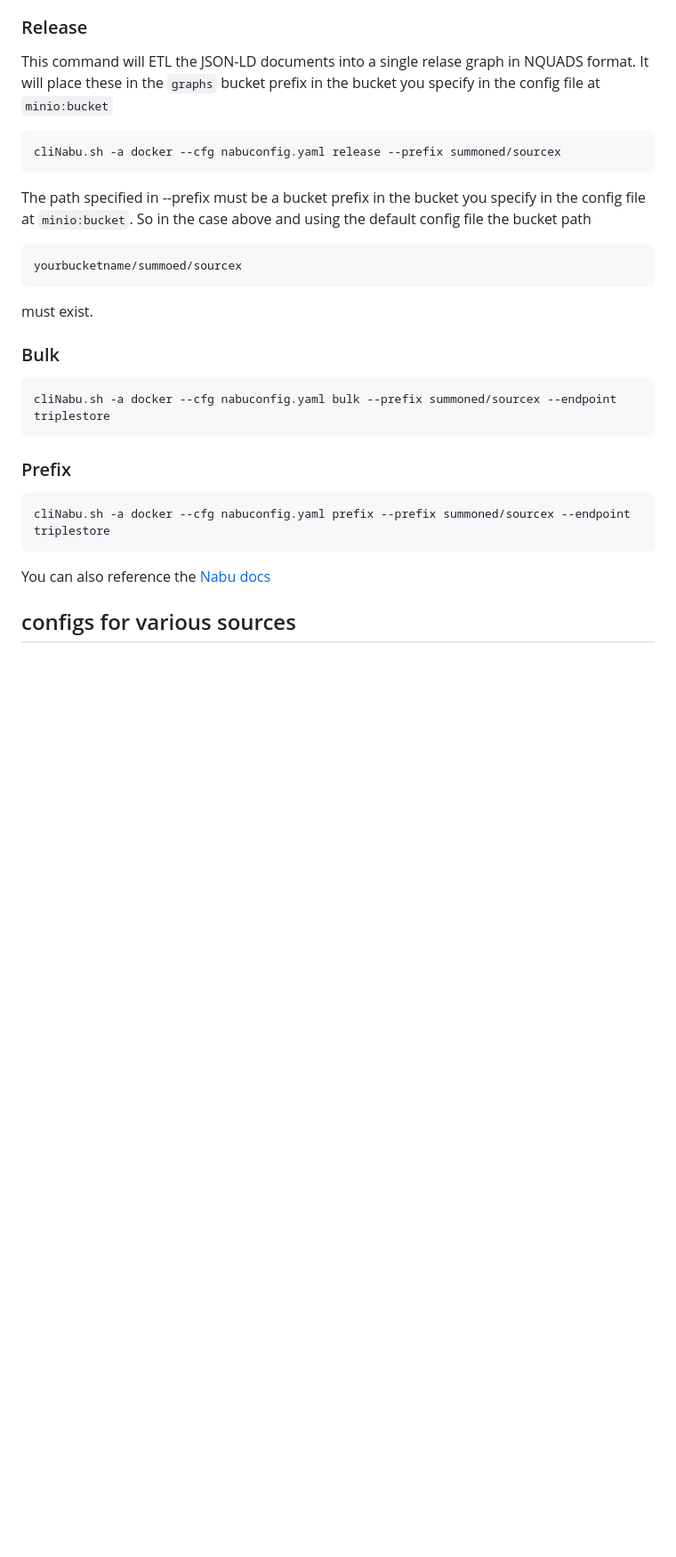
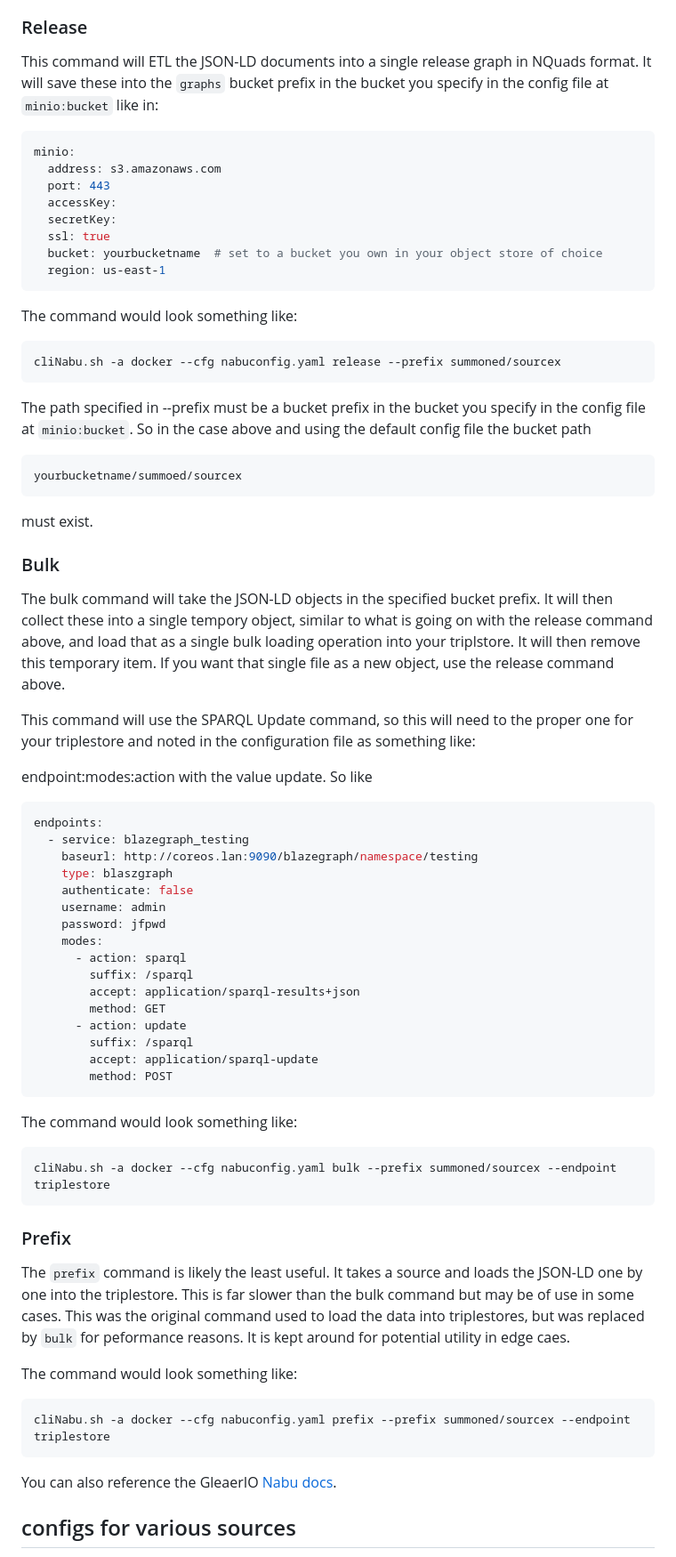
Before and after one commit to gleanerio/archetype, a Markdown page: docs/quickstart.md, the part around the change. Shown: that part at 89% size. GitHub-like rendering; blank space fills up the shorter version.

Commit message:
doc update for info on how to use cliNabu.sh

````diff
--- a/docs/quickstart.md
+++ b/docs/quickstart.md
@@ -81,9 +81,22 @@ This tool can also load JSON-LD objects into a triplestore.  It has been tested
 
 ### Release
 
-This command will ETL the JSON-LD documents into a single relase graph in NQUADS format.  It will
-place these in the ```graphs``` bucket prefix in the bucket you specify in the config file
-at ```minio:bucket```
+This command will ETL the JSON-LD documents into a single release graph in NQuads format.  It will
+save these into the ```graphs``` bucket prefix in the bucket you specify in the config file
+at ```minio:bucket``` like in:
+
+```yaml
+minio:
+  address: s3.amazonaws.com
+  port: 443
+  accessKey:
+  secretKey:
+  ssl: true
+  bucket: yourbucketname  # set to a bucket you own in your object store of choice
+  region: us-east-1
+```
+
+The command would look something like:
 
 ```bash
 cliNabu.sh -a docker --cfg nabuconfig.yaml release --prefix summoned/sourcex
@@ -101,18 +114,56 @@ must exist.
 
 ### Bulk
 
+The bulk command will take the JSON-LD objects in the specified bucket prefix.  It will then collect
+these into a single tempory object, similar to what is going on with the release command above,
+and load that as a single bulk loading operation into your triplstore.  It will then remove this
+temporary item.  If you want that single file as a new object, use the release command above.
+
+This command will use the SPARQL Update command, so this will need to the proper one for your
+triplestore and noted in the configuration file as something like:
+
+endpoint:modes:action with the value update.  So like
+
+```yaml
+endpoints:
+  - service: blazegraph_testing
+    baseurl: http://coreos.lan:9090/blazegraph/namespace/testing
+    type: blaszgraph
+    authenticate: false
+    username: admin
+    password: jfpwd
+    modes:
+      - action: sparql
+        suffix: /sparql
+        accept: application/sparql-results+json
+        method: GET
+      - action: update
+        suffix: /sparql
+        accept: application/sparql-update
+        method: POST
+```
+The command would look something like:
+
 ```bash
 cliNabu.sh -a docker --cfg nabuconfig.yaml bulk --prefix summoned/sourcex --endpoint triplestore
 ```
 
 ### Prefix
 
+The ```prefix``` command is likely the least useful.  It takes a source and loads the JSON-LD
+one by one into the triplestore.  This is far slower than the bulk command but may be of use
+in some cases.  This was the original command used to load the data into triplestores, but was
+replaced by ```bulk``` for peformance reasons.  It is kept around for potential utility in
+edge caes.
+
+The command would look something like:
+
 ```bash
 cliNabu.sh -a docker --cfg nabuconfig.yaml prefix --prefix summoned/sourcex --endpoint triplestore
 ```
 
 
-You can also reference the [Nabu docs](https://github.com/gleanerio/nabu/tree/master/docs)
+You can also reference the GleaerIO [Nabu docs](https://github.com/gleanerio/nabu/tree/master/docs).
 
 
 ## configs for various sources
````
